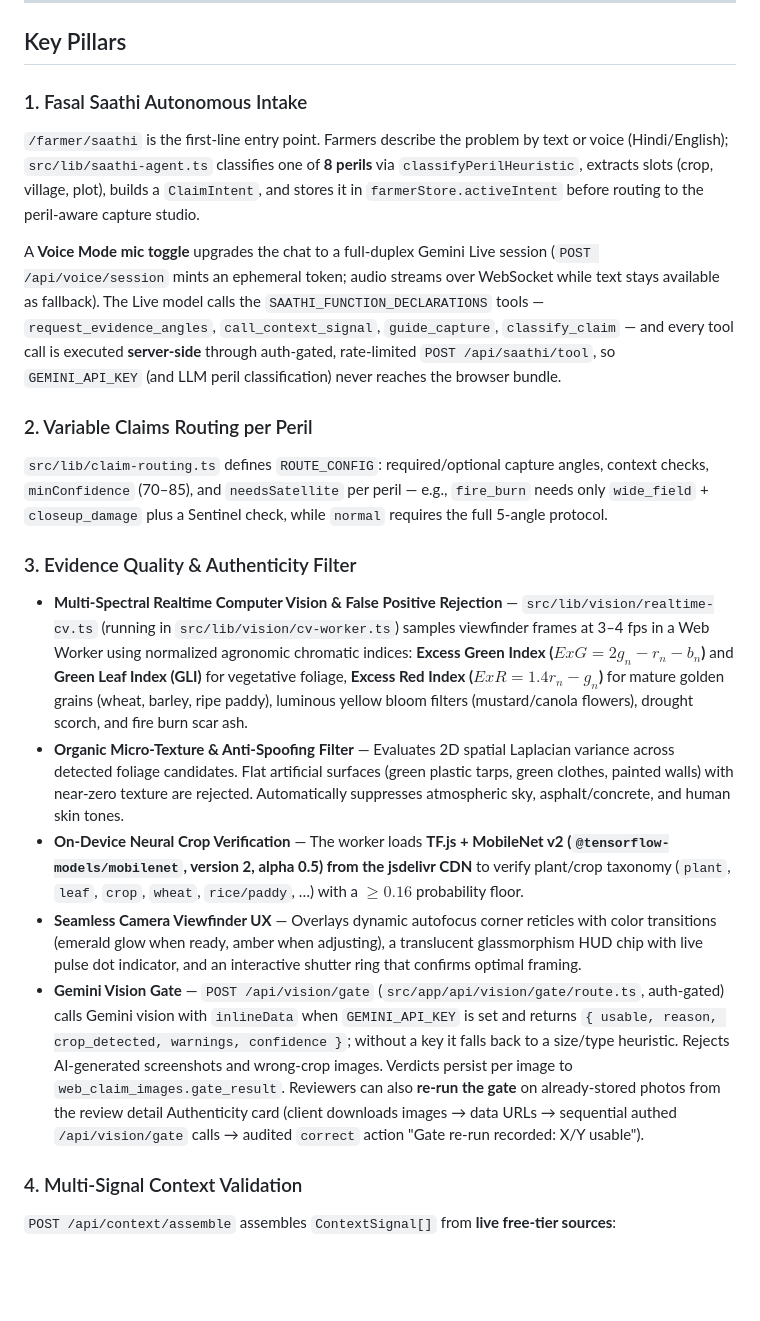
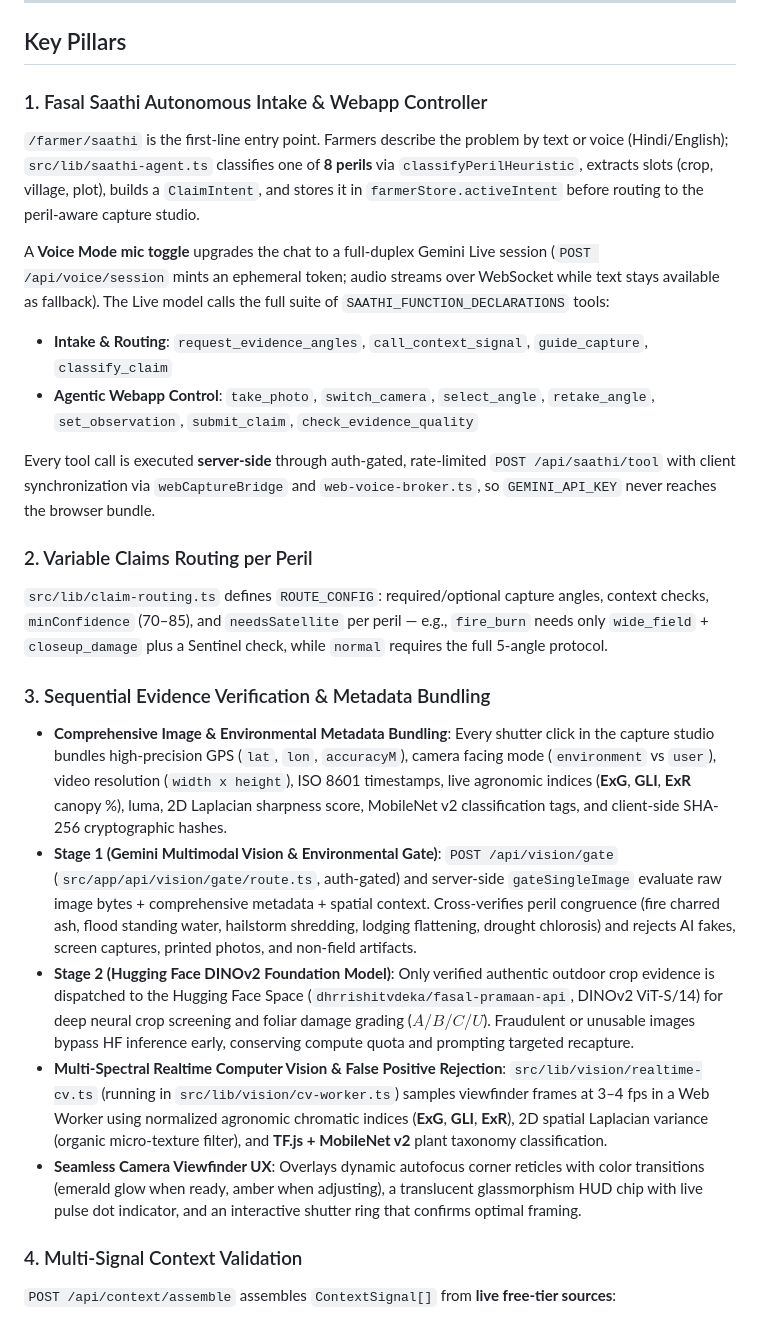
Before and after one commit to dhrrishitvdeka/Fasal-Pramaan, a Markdown page: README.md, the part around the change. GitHub-like rendering; blank space fills up the shorter version.

```diff
--- a/README.md
+++ b/README.md
@@ -92,20 +92,24 @@ flowchart TD
 
 ## Key Pillars
 
-### 1. Fasal Saathi Autonomous Intake
+### 1. Fasal Saathi Autonomous Intake & Webapp Controller
 `/farmer/saathi` is the first-line entry point. Farmers describe the problem by text or voice (Hindi/English); `src/lib/saathi-agent.ts` classifies one of **8 perils** via `classifyPerilHeuristic`, extracts slots (crop, village, plot), builds a `ClaimIntent`, and stores it in `farmerStore.activeIntent` before routing to the peril-aware capture studio.
 
-A **Voice Mode mic toggle** upgrades the chat to a full-duplex Gemini Live session (`POST /api/voice/session` mints an ephemeral token; audio streams over WebSocket while text stays available as fallback). The Live model calls the `SAATHI_FUNCTION_DECLARATIONS` tools — `request_evidence_angles`, `call_context_signal`, `guide_capture`, `classify_claim` — and every tool call is executed **server-side** through auth-gated, rate-limited `POST /api/saathi/tool`, so `GEMINI_API_KEY` (and LLM peril classification) never reaches the browser bundle.
+A **Voice Mode mic toggle** upgrades the chat to a full-duplex Gemini Live session (`POST /api/voice/session` mints an ephemeral token; audio streams over WebSocket while text stays available as fallback). The Live model calls the full suite of `SAATHI_FUNCTION_DECLARATIONS` tools:
+- **Intake & Routing**: `request_evidence_angles`, `call_context_signal`, `guide_capture`, `classify_claim`
+- **Agentic Webapp Control**: `take_photo`, `switch_camera`, `select_angle`, `retake_angle`, `set_observation`, `submit_claim`, `check_evidence_quality`
+
+Every tool call is executed **server-side** through auth-gated, rate-limited `POST /api/saathi/tool` with client synchronization via `webCaptureBridge` and `web-voice-broker.ts`, so `GEMINI_API_KEY` never reaches the browser bundle.
 
 ### 2. Variable Claims Routing per Peril
 `src/lib/claim-routing.ts` defines `ROUTE_CONFIG`: required/optional capture angles, context checks, `minConfidence` (70–85), and `needsSatellite` per peril — e.g., `fire_burn` needs only `wide_field` + `closeup_damage` plus a Sentinel check, while `normal` requires the full 5-angle protocol.
 
-### 3. Evidence Quality & Authenticity Filter
-- **Multi-Spectral Realtime Computer Vision & False Positive Rejection** — `src/lib/vision/realtime-cv.ts` (running in `src/lib/vision/cv-worker.ts`) samples viewfinder frames at 3–4 fps in a Web Worker using normalized agronomic chromatic indices: **Excess Green Index ($ExG = 2g_n - r_n - b_n$)** and **Green Leaf Index (GLI)** for vegetative foliage, **Excess Red Index ($ExR = 1.4r_n - g_n$)** for mature golden grains (wheat, barley, ripe paddy), luminous yellow bloom filters (mustard/canola flowers), drought scorch, and fire burn scar ash.
-- **Organic Micro-Texture & Anti-Spoofing Filter** — Evaluates 2D spatial Laplacian variance across detected foliage candidates. Flat artificial surfaces (green plastic tarps, green clothes, painted walls) with near-zero texture are rejected. Automatically suppresses atmospheric sky, asphalt/concrete, and human skin tones.
-- **On-Device Neural Crop Verification** — The worker loads **TF.js + MobileNet v2 (`@tensorflow-models/mobilenet`, version 2, alpha 0.5) from the jsdelivr CDN** to verify plant/crop taxonomy (`plant`, `leaf`, `crop`, `wheat`, `rice/paddy`, …) with a $\ge 0.16$ probability floor.
-- **Seamless Camera Viewfinder UX** — Overlays dynamic autofocus corner reticles with color transitions (emerald glow when ready, amber when adjusting), a translucent glassmorphism HUD chip with live pulse dot indicator, and an interactive shutter ring that confirms optimal framing.
-- **Gemini Vision Gate** — `POST /api/vision/gate` (`src/app/api/vision/gate/route.ts`, auth-gated) calls Gemini vision with `inlineData` when `GEMINI_API_KEY` is set and returns `{ usable, reason, crop_detected, warnings, confidence }`; without a key it falls back to a size/type heuristic. Rejects AI-generated screenshots and wrong-crop images. Verdicts persist per image to `web_claim_images.gate_result`. Reviewers can also **re-run the gate** on already-stored photos from the review detail Authenticity card (client downloads images → data URLs → sequential authed `/api/vision/gate` calls → audited `correct` action "Gate re-run recorded: X/Y usable").
+### 3. Sequential Evidence Verification & Metadata Bundling
+- **Comprehensive Image & Environmental Metadata Bundling**: Every shutter click in the capture studio bundles high-precision GPS (`lat`, `lon`, `accuracyM`), camera facing mode (`environment` vs `user`), video resolution (`width x height`), ISO 8601 timestamps, live agronomic indices (**ExG**, **GLI**, **ExR** canopy %), luma, 2D Laplacian sharpness score, MobileNet v2 classification tags, and client-side SHA-256 cryptographic hashes.
+- **Stage 1 (Gemini Multimodal Vision & Environmental Gate)**: `POST /api/vision/gate` (`src/app/api/vision/gate/route.ts`, auth-gated) and server-side `gateSingleImage` evaluate raw image bytes + comprehensive metadata + spatial context. Cross-verifies peril congruence (fire charred ash, flood standing water, hailstorm shredding, lodging flattening, drought chlorosis) and rejects AI fakes, screen captures, printed photos, and non-field artifacts.
+- **Stage 2 (Hugging Face DINOv2 Foundation Model)**: Only verified authentic outdoor crop evidence is dispatched to the Hugging Face Space (`dhrrishitvdeka/fasal-pramaan-api`, DINOv2 ViT-S/14) for deep neural crop screening and foliar damage grading ($A/B/C/U$). Fraudulent or unusable images bypass HF inference early, conserving compute quota and prompting targeted recapture.
+- **Multi-Spectral Realtime Computer Vision & False Positive Rejection**: `src/lib/vision/realtime-cv.ts` (running in `src/lib/vision/cv-worker.ts`) samples viewfinder frames at 3–4 fps in a Web Worker using normalized agronomic chromatic indices (**ExG**, **GLI**, **ExR**), 2D spatial Laplacian variance (organic micro-texture filter), and **TF.js + MobileNet v2** plant taxonomy classification.
+- **Seamless Camera Viewfinder UX**: Overlays dynamic autofocus corner reticles with color transitions (emerald glow when ready, amber when adjusting), a translucent glassmorphism HUD chip with live pulse dot indicator, and an interactive shutter ring that confirms optimal framing.
 
 ### 4. Multi-Signal Context Validation
 `POST /api/context/assemble` assembles `ContextSignal[]` from **live free-tier sources**:
```
Also changed, not shown: apps/dashboard/README.md (+6 -3 lines), docs/VOICE_ASSISTANT_DEMO.md (+18 -12 lines).
